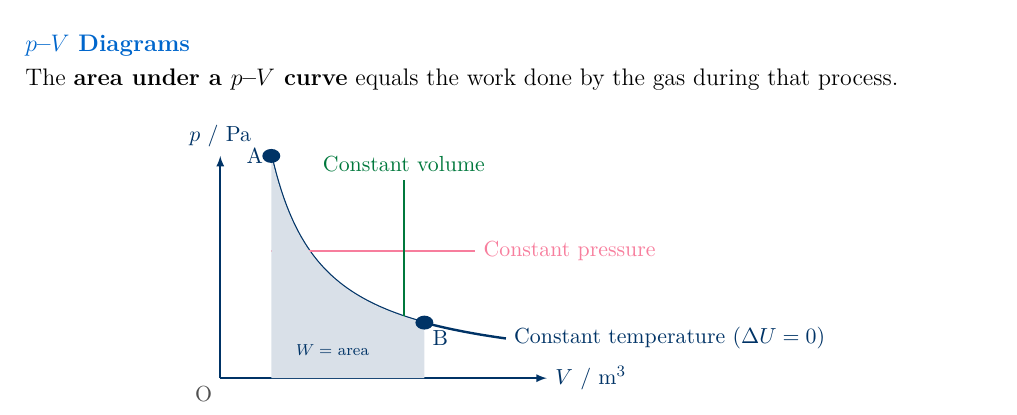
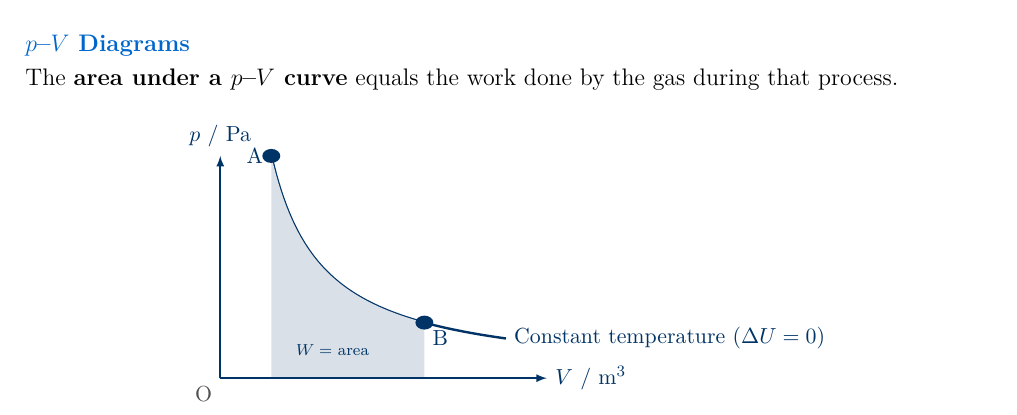
Before and after one commit to sirioq/CIE-A-level-Revision-Guide, a LaTeX thesis (topics_14_15_16/topics_14_15_16_standalone.tex, which reads topics_14_15_16/topics_14_15_16.tex): part of page 8 of 14, cut so that both start at the same text. Compiled offline with pdfLaTeX.

Commit message:
Update topics_14_15_16.tex

```diff
--- a/topics_14_15_16/topics_14_15_16.tex
+++ b/topics_14_15_16/topics_14_15_16.tex
@@ -395,19 +395,17 @@ The \textbf{area under a $p$--$V$ curve} equals the work done by the gas during
 
 \begin{center}
 \begin{tikzpicture}[xscale=1.8, yscale=1.4]
-  % Axes
-  \draw[->, darkblue, thick] (0,0) -- (3.2,0) node[right, font=\small] {$V$ / m$^3$};
-  \draw[->, darkblue, thick] (0,0) -- (0,2.8) node[above, font=\small] {$p$ / Pa};
+
   % Isothermal curve
   \draw[darkblue, very thick, domain=0.5:2.8, samples=100]
     plot (\x, {1.4/\x});
   \node[darkblue, font=\small, right] at (2.8,{1.4/2.8}) {Constant temperature ($\Delta U=0$)};
   % Isobaric line
-  \draw[pinkframe, very thick] (0.5,1.6) -- (2.5,1.6);
-  \node[pinkframe, font=\small, right] at (2.5,1.6) {Constant pressure};
+  %\draw[pinkframe, very thick] (0.5,1.6) -- (2.5,1.6);
+  %\node[pinkframe, font=\small, right] at (2.5,1.6) {Constant pressure};
   % Isochoric line
-  \draw[examgreen, very thick] (1.8,0.3) -- (1.8,2.5);
-  \node[examgreen, font=\small, above] at (1.8,2.5) {Constant volume};
+  %\draw[examgreen, very thick] (1.8,0.3) -- (1.8,2.5);
+  %\node[examgreen, font=\small, above] at (1.8,2.5) {Constant volume};
   % Shaded area under isothermal A to B
   \fill[darkblue!15, domain=0.5:2.0, samples=100]
     plot (\x, {1.4/\x}) -- (2.0,0) -- (0.5,0) -- cycle;
@@ -416,6 +414,9 @@ The \textbf{area under a $p$--$V$ curve} equals the work done by the gas during
   \fill[darkblue] (0.5,{1.4/0.5}) circle (2.5pt) node[left, font=\small] {A};
   \fill[darkblue] (2.0,{1.4/2.0}) circle (2.5pt) node[below right, font=\small] {B};
   \node[darkgray, font=\small, anchor=north east] at (0,0) {O};
+  % Axes
+  \draw[->, darkblue, thick] (0,0) -- (3.2,0) node[right, font=\small] {$V$ / m$^3$};
+  \draw[->, darkblue, thick] (0,0) -- (0,2.8) node[above, font=\small] {$p$ / Pa};
 \end{tikzpicture}
 \end{center}
 
```
Also changed, not shown: topics_14_15_16/topics_14_15_16.tex (2 more changed lines).
